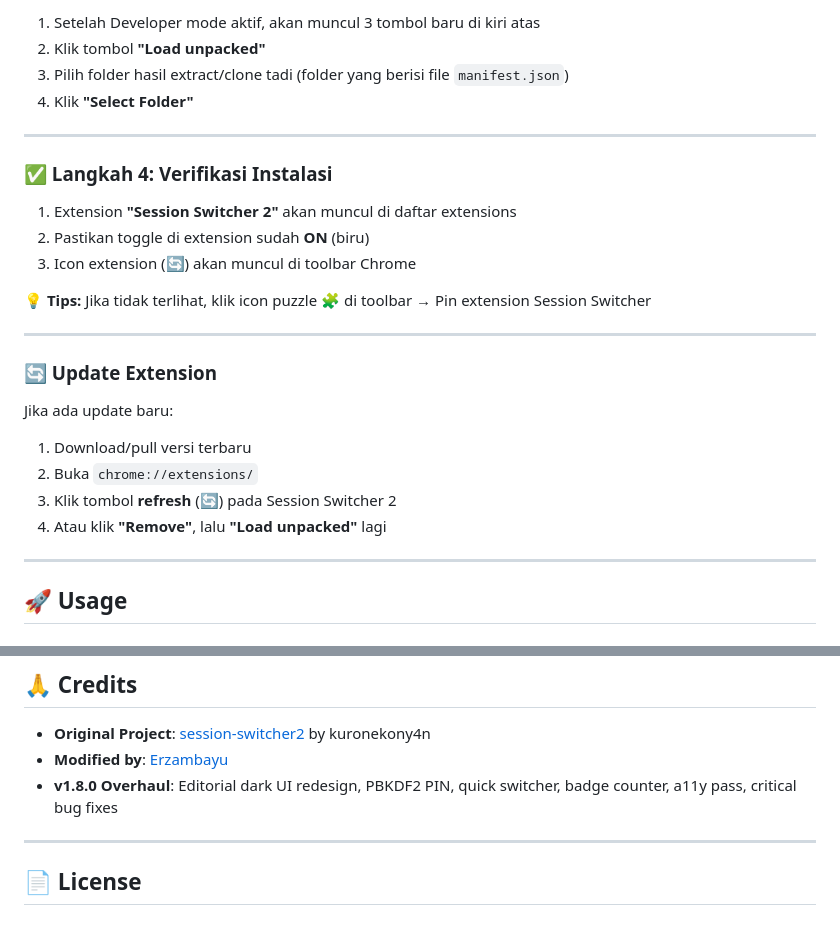
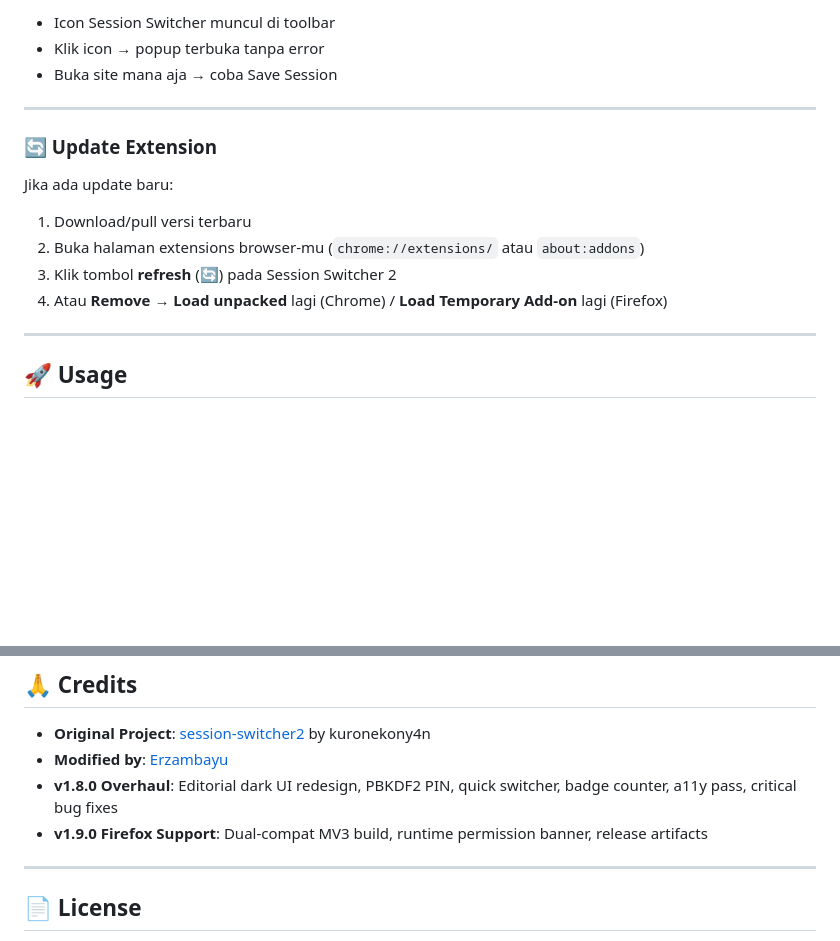
Before and after one commit to Erzambayu/sessionns-changerr, a Markdown page: README.md, 2 parts joined by grey strips. Rendered like a GitHub page; blank space fills up the shorter version.

```diff
--- a/README.md
+++ b/README.md
@@ -86,18 +130,7 @@ git clone https://github.com/Erzambayu/sessionns-changerr.git
 
-1. Setelah Developer mode aktif, akan muncul 3 tombol baru di kiri atas
-2. Klik tombol **"Load unpacked"**
-3. Pilih folder hasil extract/clone tadi (folder yang berisi file `manifest.json`)
-4. Klik **"Select Folder"**
-
----
-
-### ✅ Langkah 4: Verifikasi Instalasi
-
-1. Extension **"Session Switcher 2"** akan muncul di daftar extensions
-2. Pastikan toggle di extension sudah **ON** (biru)
-3. Icon extension (🔄) akan muncul di toolbar Chrome
-
-**💡 Tips:** Jika tidak terlihat, klik icon puzzle 🧩 di toolbar → Pin extension Session Switcher
+- Icon Session Switcher muncul di toolbar
+- Klik icon → popup terbuka tanpa error
+- Buka site mana aja → coba Save Session
 
 ---
 
@@ -105,9 +138,9 @@ git clone https://github.com/Erzambayu/sessionns-changerr.git
 
 Jika ada update baru:
 1. Download/pull versi terbaru
-2. Buka `chrome://extensions/`
+2. Buka halaman extensions browser-mu (`chrome://extensions/` atau `about:addons`)
 3. Klik tombol **refresh** (🔄) pada Session Switcher 2
-4. Atau klik **"Remove"**, lalu **"Load unpacked"** lagi
+4. Atau **Remove** → **Load unpacked** lagi (Chrome) / **Load Temporary Add-on** lagi (Firefox)
 
 ---
 
@@ -307,6 +355,7 @@ Untuk logout dan login dengan akun berbeda:
 - **Original Project**: [session-switcher2](https://github.com/kuronekony4n/session-switcher2) by kuronekony4n
 - **Modified by**: [Erzambayu](https://github.com/Erzambayu)
 - **v1.8.0 Overhaul**: Editorial dark UI redesign, PBKDF2 PIN, quick switcher, badge counter, a11y pass, critical bug fixes
+- **v1.9.0 Firefox Support**: Dual-compat MV3 build, runtime permission banner, release artifacts
 
 ---
 
```
Also changed, not shown: other parts of README.md (+77 -18 lines).
